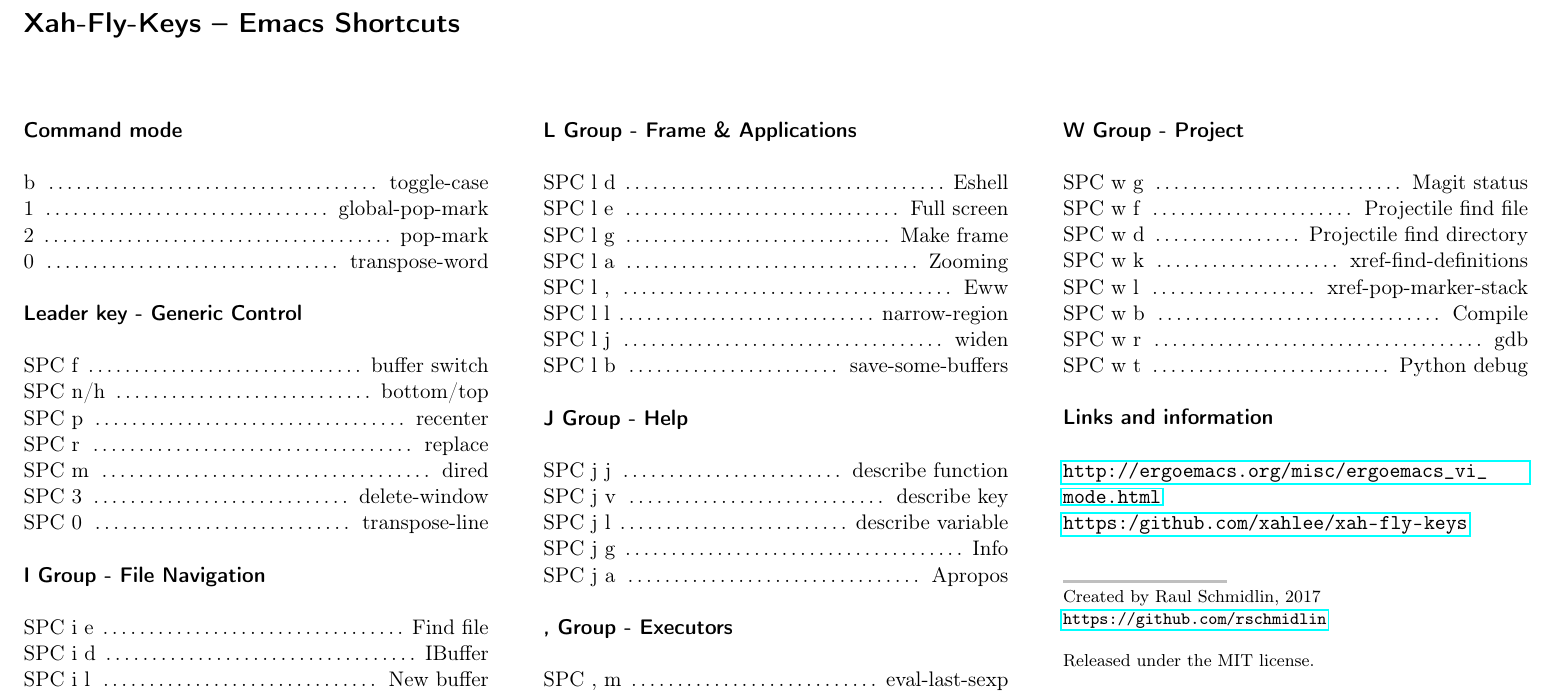
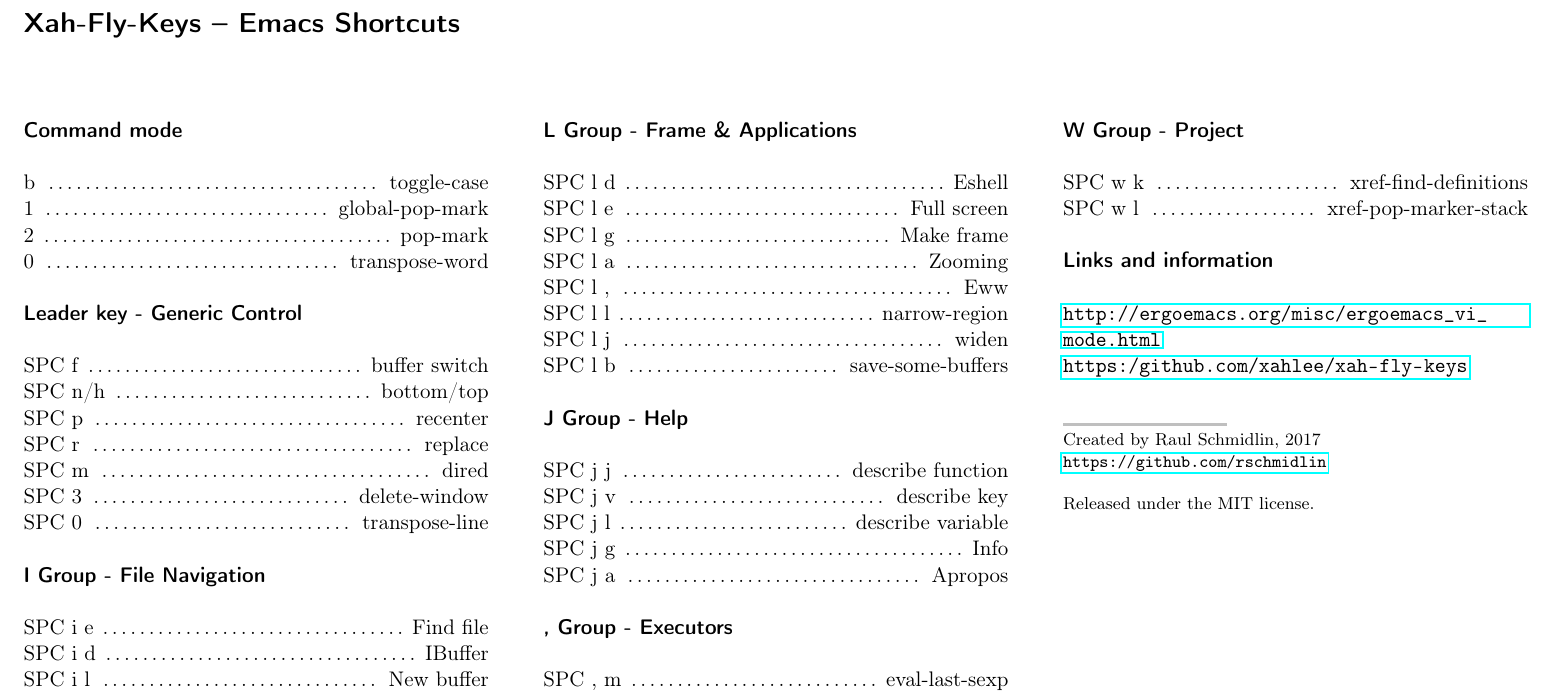
Before and after one commit to xahlee/xah-fly-keys, a LaTeX document (xah-fly-keys.tex): part of the page, cut so that both start at the same text. Compiled offline with pdfLaTeX.

Commit message:
Also adapting the cheatsheet.

```diff
--- a/xah-fly-keys.tex
+++ b/xah-fly-keys.tex
@@ -177,14 +177,8 @@
 
 \sectiontitle{W Group - Project}
 
-\command{SPC w g}{Magit status}
-\command{SPC w f}{Projectile find file}
-\command{SPC w d}{Projectile find directory}
 \command{SPC w k}{xref-find-definitions}
 \command{SPC w l}{xref-pop-marker-stack}
-\command{SPC w b}{Compile}
-\command{SPC w r}{gdb}
-\command{SPC w t}{Python debug}
 
 
 %----------------------------------------------------------------------------------------
```
Also changed, not shown: xah-fly-keys.pdf.
